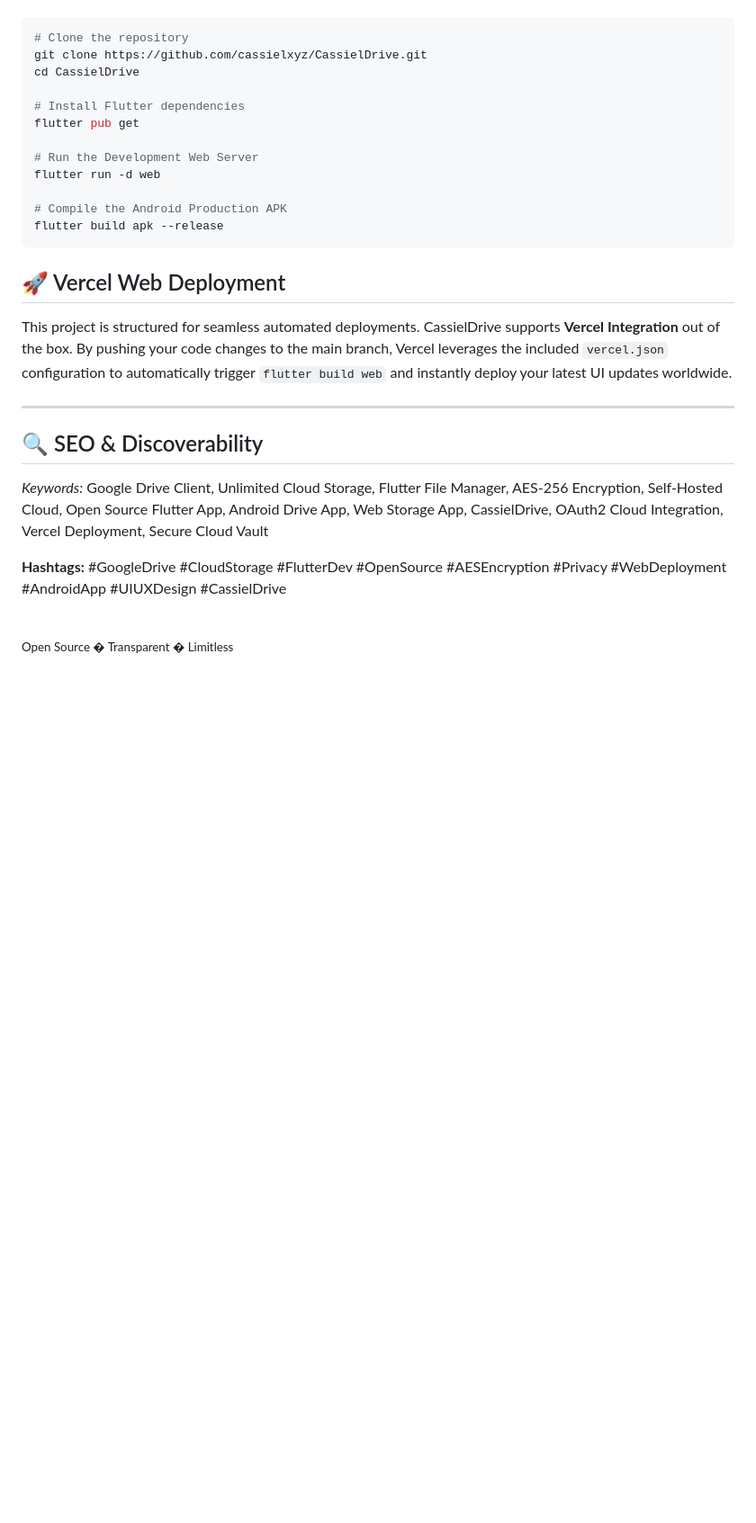
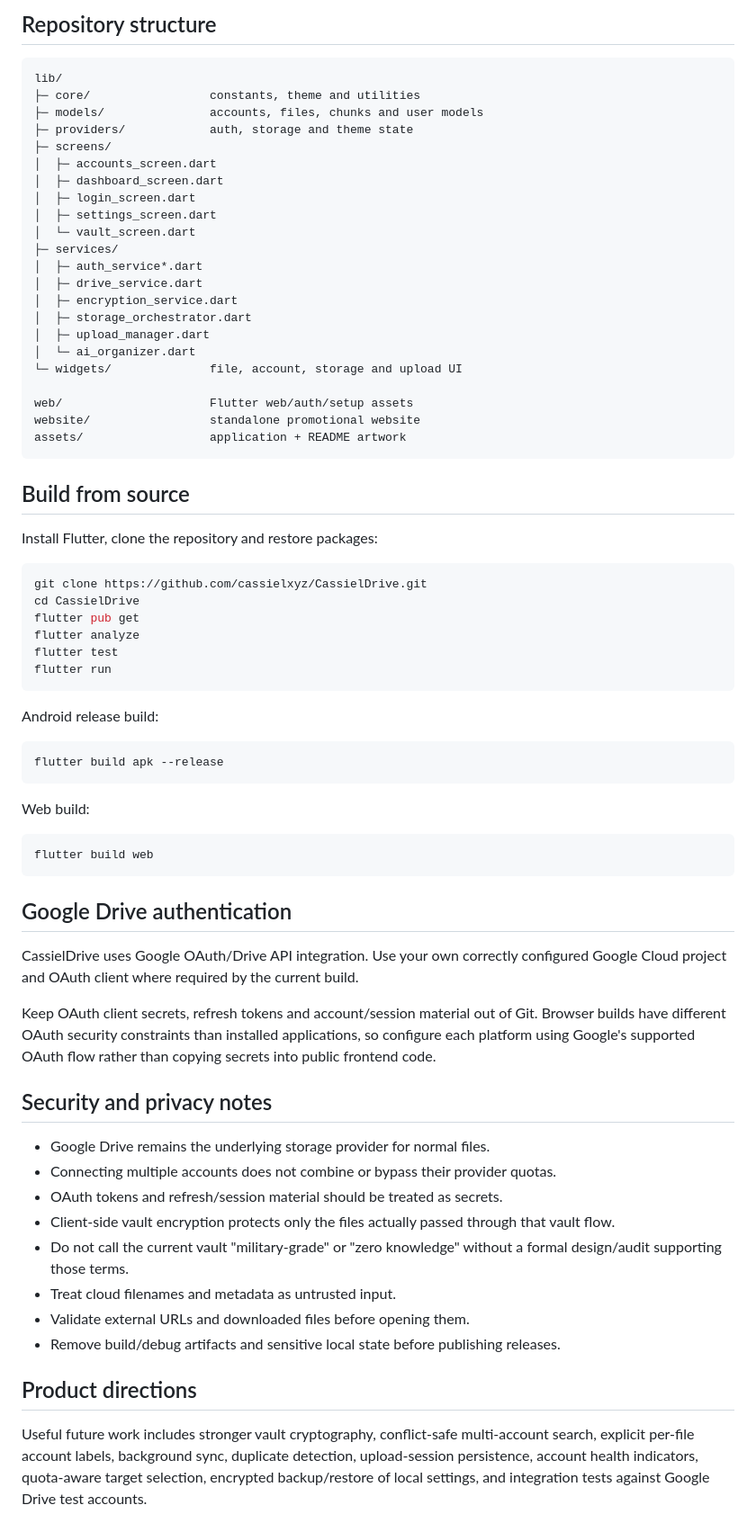
Before and after one commit to cassielxyz/CassielDrive, a Markdown page: README.md, the part around one of its changes. Shown at 90% size. Rendered like a GitHub page; blank space fills up the shorter version.

````diff
--- a/README.md
+++ b/README.md
@@ -62,30 +93,73 @@ CassielDrive is fully open-source and ready to compile for any environment. Ensu
+## Repository structure
+
+```text
+lib/
+├─ core/                 constants, theme and utilities
+├─ models/               accounts, files, chunks and user models
+├─ providers/            auth, storage and theme state
+├─ screens/
+│  ├─ accounts_screen.dart
+│  ├─ dashboard_screen.dart
+│  ├─ login_screen.dart
+│  ├─ settings_screen.dart
+│  └─ vault_screen.dart
+├─ services/
+│  ├─ auth_service*.dart
+│  ├─ drive_service.dart
+│  ├─ encryption_service.dart
+│  ├─ storage_orchestrator.dart
+│  ├─ upload_manager.dart
+│  └─ ai_organizer.dart
+└─ widgets/              file, account, storage and upload UI
+
+web/                     Flutter web/auth/setup assets
+website/                 standalone promotional website
+assets/                  application + README artwork
+```
+
+## Build from source
+
+Install Flutter, clone the repository and restore packages:
 
 ```bash
-# Clone the repository
 git clone https://github.com/cassielxyz/CassielDrive.git
 cd CassielDrive
+flutter pub get
+flutter analyze
+flutter test
+flutter run
+```
 
-# Install Flutter dependencies
-flutter pub get
+Android release build:
 
-# Run the Development Web Server
-flutter run -d web
-
-# Compile the Android Production APK
+```bash
 flutter build apk --release
 ```
 
-## 🚀 Vercel Web Deployment
+Web build:
 
-This project is structured for seamless automated deployments. CassielDrive supports **Vercel Integration** out of the box. By pushing your code changes to the main branch, Vercel leverages the included `vercel.json` configuration to automatically trigger `flutter build web` and instantly deploy your latest UI updates worldwide.
+```bash
+flutter build web
+```
 
----
+## Google Drive authentication
 
-## 🔍 SEO & Discoverability
-*Keywords:* Google Drive Client, Unlimited Cloud Storage, Flutter File Manager, AES-256 Encryption, Self-Hosted Cloud, Open Source Flutter App, Android Drive App, Web Storage App, CassielDrive, OAuth2 Cloud Integration, Vercel Deployment, Secure Cloud Vault
+CassielDrive uses Google OAuth/Drive API integration. Use your own correctly configured Google Cloud project and OAuth client where required by the current build.
 
-**Hashtags:** #GoogleDrive #CloudStorage #FlutterDev #OpenSource #AESEncryption #Privacy #WebDeployment #AndroidApp #UIUXDesign #CassielDrive
+Keep OAuth client secrets, refresh tokens and account/session material out of Git. Browser builds have different OAuth security constraints than installed applications, so configure each platform using Google's supported OAuth flow rather than copying secrets into public frontend code.
 
-  <br/>
-  <small>Open Source � Transparent � Limitless</small>
-</div>
+## Security and privacy notes
+
+- Google Drive remains the underlying storage provider for normal files.
+- Connecting multiple accounts does not combine or bypass their provider quotas.
+- OAuth tokens and refresh/session material should be treated as secrets.
+- Client-side vault encryption protects only the files actually passed through that vault flow.
+- Do not call the current vault "military-grade" or "zero knowledge" without a formal design/audit supporting those terms.
+- Treat cloud filenames and metadata as untrusted input.
+- Validate external URLs and downloaded files before opening them.
+- Remove build/debug artifacts and sensitive local state before publishing releases.
+
+## Product directions
+
+Useful future work includes stronger vault cryptography, conflict-safe multi-account search, explicit per-file account labels, background sync, duplicate detection, upload-session persistence, account health indicators, quota-aware target selection, encrypted backup/restore of local settings, and integration tests against Google Drive test accounts.
+
````
Also changed, not shown: other parts of README.md (+83 -43 lines).
